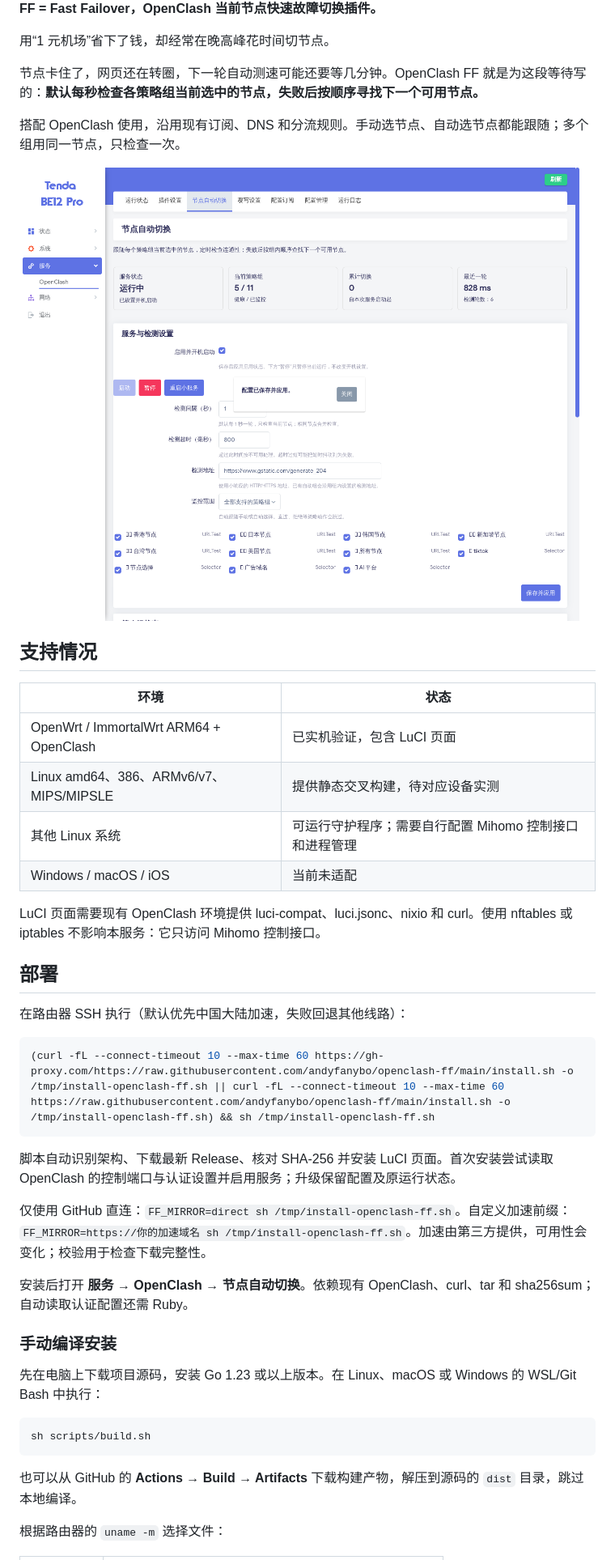
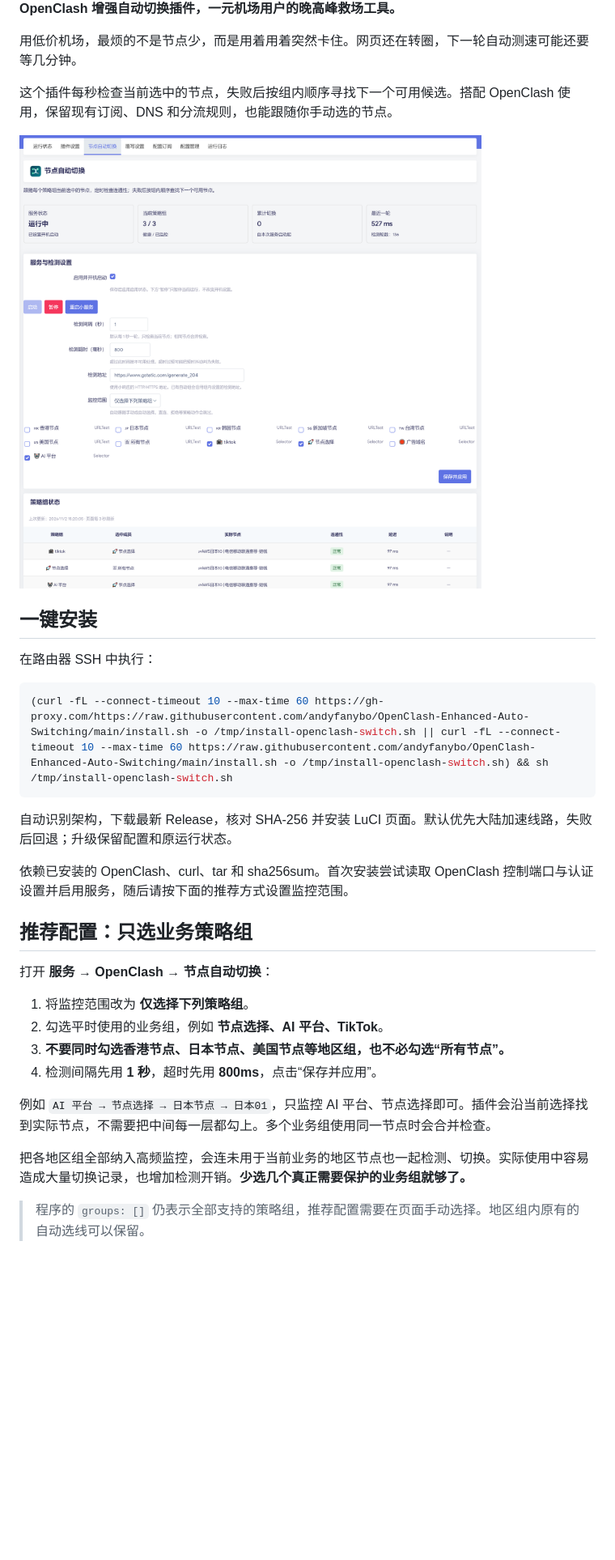
Before and after one commit to andyfanybo/OpenClash-Enhanced-Auto-Switching, a Markdown page: README.md, the part around one of its changes. Shown at 81% size. GitHub-like rendering; pictures changed too: docs/images/luci.png; blank space fills up the shorter version.

Commit message:
Refresh project introduction and recommend monitoring business groups only

````diff
--- a/README.md
+++ b/README.md
@@ -4,48 +4,36 @@
 
-**FF = Fast Failover，OpenClash 当前节点快速故障切换插件。**
+**OpenClash 增强自动切换插件，一元机场用户的晚高峰救场工具。**
 
-用“1 元机场”省下了钱，却经常在晚高峰花时间切节点。
+用低价机场，最烦的不是节点少，而是用着用着突然卡住。网页还在转圈，下一轮自动测速可能还要等几分钟。
 
-节点卡住了，网页还在转圈，下一轮自动测速可能还要等几分钟。OpenClash FF 就是为这段等待写的：**默认每秒检查各策略组当前选中的节点，失败后按顺序寻找下一个可用节点。**
+这个插件每秒检查当前选中的节点，失败后按组内顺序寻找下一个可用候选。搭配 OpenClash 使用，保留现有订阅、DNS 和分流规则，也能跟随你手动选的节点。
 
-搭配 OpenClash 使用，沿用现有订阅、DNS 和分流规则。手动选节点、自动选节点都能跟随；多个组用同一节点，只检查一次。
+![仅监控业务策略组的配置示例](docs/images/luci.png)
 
-![OpenClash 中的节点自动切换页面](docs/images/luci.png)
+## 一键安装
 
-## 支持情况
-
-| 环境 | 状态 |
-| --- | --- |
-| OpenWrt / ImmortalWrt ARM64 + OpenClash | 已实机验证，包含 LuCI 页面 |
-| Linux amd64、386、ARMv6/v7、MIPS/MIPSLE | 提供静态交叉构建，待对应设备实测 |
-| 其他 Linux 系统 | 可运行守护程序；需要自行配置 Mihomo 控制接口和进程管理 |
-| Windows / macOS / iOS | 当前未适配 |
-
-LuCI 页面需要现有 OpenClash 环境提供 luci-compat、luci.jsonc、nixio 和 curl。使用 nftables 或 iptables 不影响本服务：它只访问 Mihomo 控制接口。
-
-## 部署
-
-在路由器 SSH 执行（默认优先中国大陆加速，失败回退其他线路）：
+在路由器 SSH 中执行：
 
 ```sh
-(curl -fL --connect-timeout 10 --max-time 60 https://gh-proxy.com/https://raw.githubusercontent.com/andyfanybo/openclash-ff/main/install.sh -o /tmp/install-openclash-ff.sh || curl -fL --connect-timeout 10 --max-time 60 https://raw.githubusercontent.com/andyfanybo/openclash-ff/main/install.sh -o /tmp/install-openclash-ff.sh) && sh /tmp/install-openclash-ff.sh
+(curl -fL --connect-timeout 10 --max-time 60 https://gh-proxy.com/https://raw.githubusercontent.com/andyfanybo/OpenClash-Enhanced-Auto-Switching/main/install.sh -o /tmp/install-openclash-switch.sh || curl -fL --connect-timeout 10 --max-time 60 https://raw.githubusercontent.com/andyfanybo/OpenClash-Enhanced-Auto-Switching/main/install.sh -o /tmp/install-openclash-switch.sh) && sh /tmp/install-openclash-switch.sh
 ```
 
-脚本自动识别架构、下载最新 Release、核对 SHA-256 并安装 LuCI 页面。首次安装尝试读取 OpenClash 的控制端口与认证设置并启用服务；升级保留配置及原运行状态。
+自动识别架构，下载最新 Release，核对 SHA-256 并安装 LuCI 页面。默认优先大陆加速线路，失败后回退；升级保留配置和原运行状态。
 
-仅使用 GitHub 直连：`FF_MIRROR=direct sh /tmp/install-openclash-ff.sh`。自定义加速前缀：`FF_MIRROR=https://你的加速域名 sh /tmp/install-openclash-ff.sh`。加速由第三方提供，可用性会变化；校验用于检查下载完整性。
+依赖已安装的 OpenClash、curl、tar 和 sha256sum。首次安装尝试读取 OpenClash 控制端口与认证设置并启用服务，随后请按下面的推荐方式设置监控范围。
 
-安装后打开 **服务 → OpenClash → 节点自动切换**。依赖现有 OpenClash、curl、tar 和 sha256sum；自动读取认证配置还需 Ruby。
+## 推荐配置：只选业务策略组
 
-### 手动编译安装
+打开 **服务 → OpenClash → 节点自动切换**：
 
-先在电脑上下载项目源码，安装 Go 1.23 或以上版本。在 Linux、macOS 或 Windows 的 WSL/Git Bash 中执行：
+1. 将监控范围改为 **仅选择下列策略组**。
+2. 勾选平时使用的业务组，例如 **节点选择、AI 平台、TikTok**。
+3. **不要同时勾选香港节点、日本节点、美国节点等地区组，也不必勾选“所有节点”。**
+4. 检测间隔先用 **1 秒**，超时先用 **800ms**，点击“保存并应用”。
 
-```sh
-sh scripts/build.sh
-```
+例如 `AI 平台 → 节点选择 → 日本节点 → 日本01`，只监控 AI 平台、节点选择即可。插件会沿当前选择找到实际节点，不需要把中间每一层都勾上。多个业务组使用同一节点时会合并检查。
 
-也可以从 GitHub 的 **Actions → Build → Artifacts** 下载构建产物，解压到源码的 `dist` 目录，跳过本地编译。
+把各地区组全部纳入高频监控，会连未用于当前业务的地区节点也一起检测、切换。实际使用中容易造成大量切换记录，也增加检测开销。**少选几个真正需要保护的业务组就够了。**
 
-根据路由器的 `uname -m` 选择文件：
+> 程序的 `groups: []` 仍表示全部支持的策略组，推荐配置需要在页面手动选择。地区组内原有的自动选线可以保留。
 
````
Also changed, not shown: other parts of README.md (+51 -60 lines), DESIGN.md (+4 -0 lines), 2 other files.
